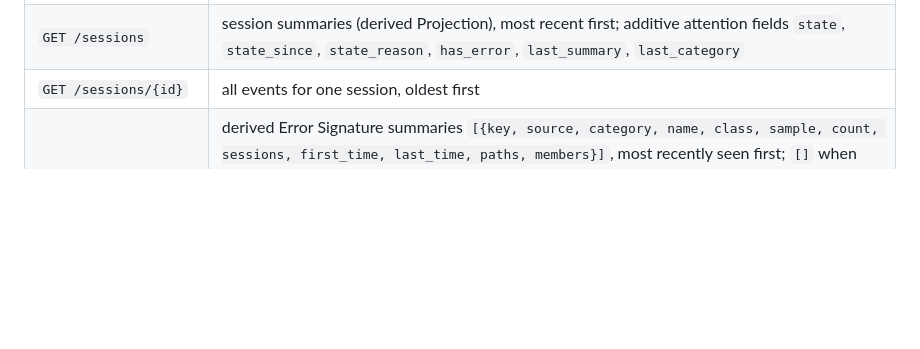
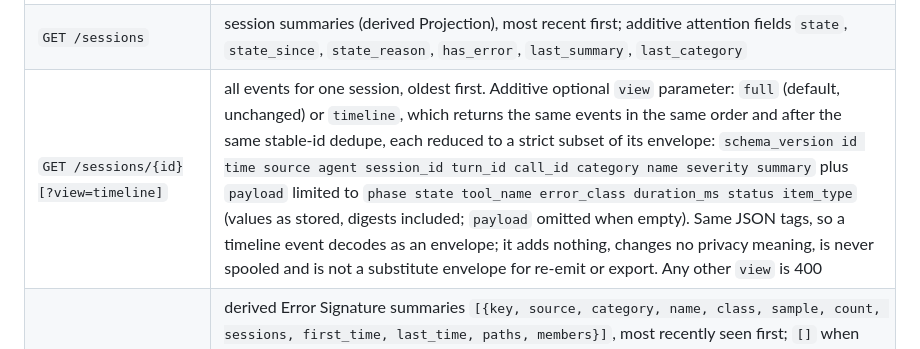
Before and after one commit to treetopdevs/llm-firehose, a Markdown page: docs/contracts.md, the part around the change. GitHub-like rendering; blank space fills up the shorter version.

Commit message:
docs: session timeline view brief + contracts row; storm cells stay blocked on path-tied errors

```diff
--- a/docs/contracts.md
+++ b/docs/contracts.md
@@ -159,7 +159,7 @@ The daemon (`firehose daemon`) serves a localhost-only HTTP API, default
 | `GET /attention` | source + native-session scoped attention snapshot `{sessions, warnings, gaps}`; pending captured evidence, uncertainty and last observations; see [attention semantics](attention.md) |
 | `GET /attention/event?id={id}` | exact captured envelope by stable ID, or 404; additive evidence lookup |
 | `GET /sessions` | session summaries (derived Projection), most recent first; additive attention fields `state`, `state_since`, `state_reason`, `has_error`, `last_summary`, `last_category` |
-| `GET /sessions/{id}` | all events for one session, oldest first |
+| `GET /sessions/{id}[?view=timeline]` | all events for one session, oldest first. Additive optional `view` parameter: `full` (default, unchanged) or `timeline`, which returns the same events in the same order and after the same stable-id dedupe, each reduced to a strict subset of its envelope: `schema_version id time source agent session_id turn_id call_id category name severity summary` plus `payload` limited to `phase state tool_name error_class duration_ms status item_type` (values as stored, digests included; `payload` omitted when empty). Same JSON tags, so a timeline event decodes as an envelope; it adds nothing, changes no privacy meaning, is never spooled and is not a substitute envelope for re-emit or export. Any other `view` is 400 |
 | `GET /errors[?session={id}]` | derived Error Signature summaries `[{key, source, category, name, class, sample, count, sessions, first_time, last_time, paths, members}]`, most recently seen first; `[]` when none. With `session`, only signatures that include that session are listed, but `count` and `sessions` stay global (not re-scoped), and each signature additionally carries `members`: that session's qualifying event ids in (time, id) order, capped at the 500 earliest (`len == 500` means truncated). Without `session`, `members` is omitted. Host-local derived state, never spooled; additive |
 | `GET /traces/{id}` | all events sharing one `trace_id`, oldest first |
 | `GET /artifacts/files` | touched-file summaries `[{path, events, sources, first_time, last_time}]`, most recently touched first |
```
Also changed, not shown: docs/plans/2026-10-17-session-timeline-view.md (added, +187 -0 lines).
